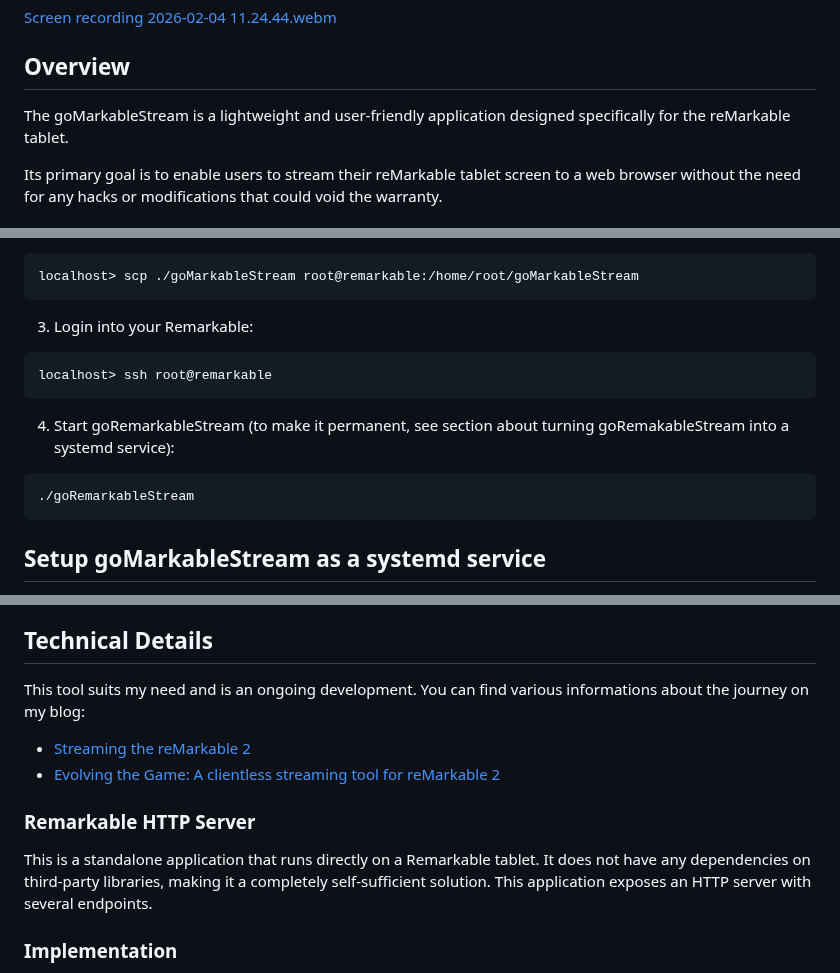
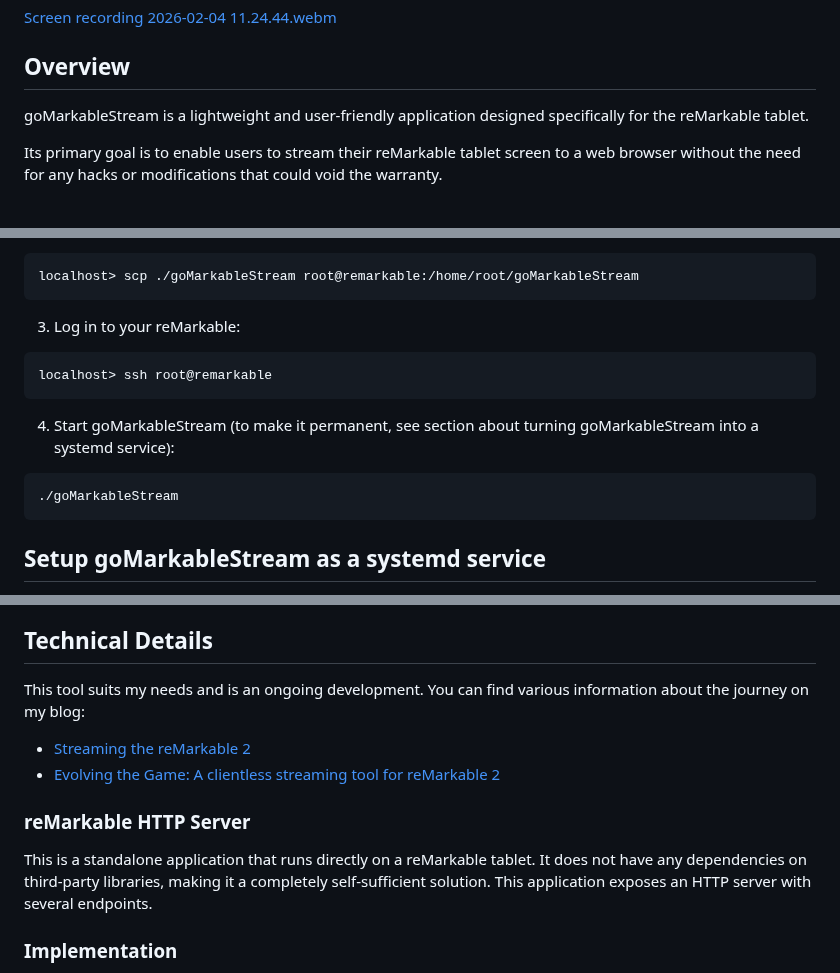
Before and after one commit to owulveryck/goMarkableStream, a Markdown page: README.md, 3 parts joined by grey strips. Rendered like a GitHub page.

````diff
--- a/README.md
+++ b/README.md
@@ -9,7 +9,7 @@
 
 ## Overview
 
-The goMarkableStream is a lightweight and user-friendly application designed specifically for the reMarkable tablet.
+goMarkableStream is a lightweight and user-friendly application designed specifically for the reMarkable tablet.
 
 Its primary goal is to enable users to stream their reMarkable tablet screen to a web browser without the need for any hacks or modifications that could void the warranty.
 
@@ -93,14 +111,14 @@ chmod +x goMarkableStream
 localhost> scp ./goMarkableStream root@remarkable:/home/root/goMarkableStream
 ```
 
-3. Login into your Remarkable:
+3. Log in to your reMarkable:
 ```bash
 localhost> ssh root@remarkable
 ```
 
-4. Start goRemarkableStream (to make it permanent, see section about turning goRemakableStream into a systemd service):
+4. Start goMarkableStream (to make it permanent, see section about turning goMarkableStream into a systemd service):
 ```bash
-./goRemarkableStream
+./goMarkableStream
 ```
 
 
@@ -272,13 +290,13 @@ Users must use the side menu for navigation and control.
 
 ## Technical Details
 
-This tool suits my need and is an ongoing development. You can find various informations about the journey on my blog:
+This tool suits my needs and is an ongoing development. You can find various information about the journey on my blog:
 - [Streaming the reMarkable 2](https://blog.owulveryck.info/2021/03/30/streaming-the-remarkable-2.html)
 - [Evolving the Game: A clientless streaming tool for reMarkable 2](https://blog.owulveryck.info/2023/07/25/evolving-the-game-a-clientless-streaming-tool-for-remarkable-2.html)
 
-### Remarkable HTTP Server
+### reMarkable HTTP Server
 
-This is a standalone application that runs directly on a Remarkable tablet.
+This is a standalone application that runs directly on a reMarkable tablet.
 It does not have any dependencies on third-party libraries, making it a completely self-sufficient solution.
 This application exposes an HTTP server with several endpoints.
 
````
Also changed, not shown: other parts of README.md (+36 -18 lines).
